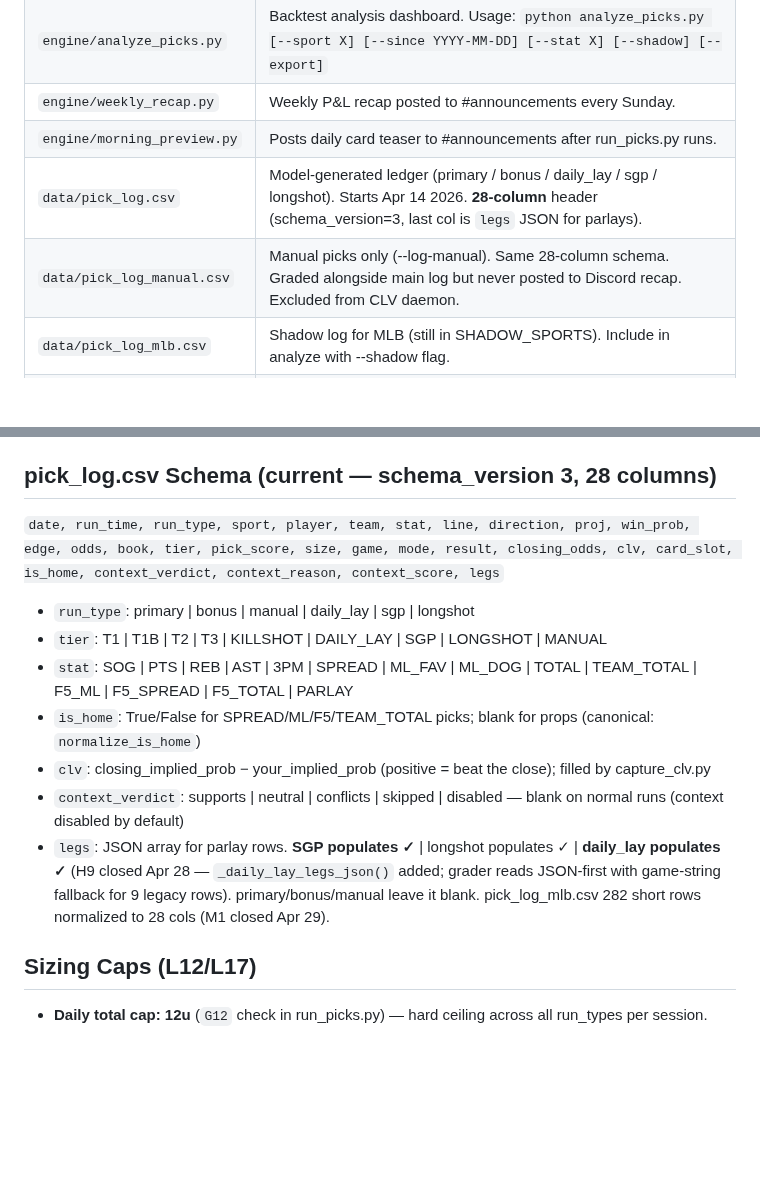
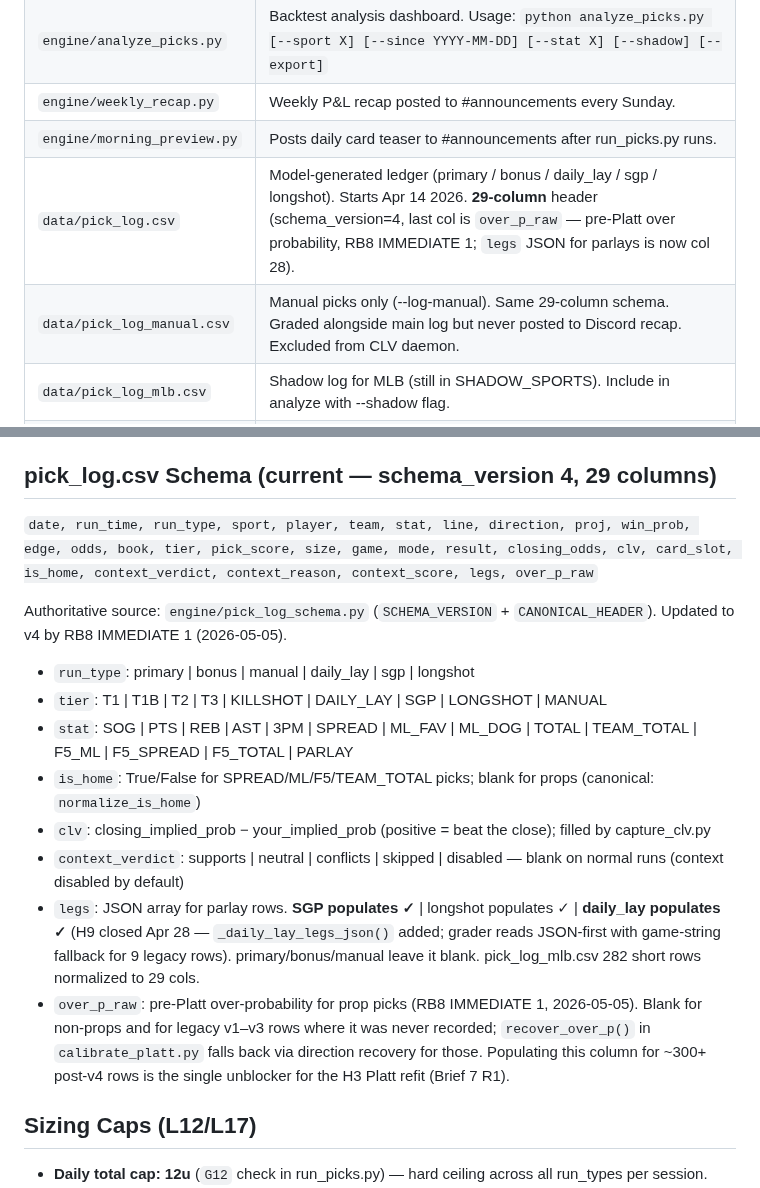
Before and after one commit to jonopeshut-hueonnyparlay/JonnyParlay, a Markdown page: CLAUDE.md, 2 parts joined by grey strips. GitHub-like rendering; blank space fills up the shorter version.

Commit message:
docs(claude.md): O1 update pick_log schema to v4 / 29 cols / over_p_raw
CLAUDE.md still documented the schema as 28 cols / schema_version=3 with
'legs' as the last column.  RB8 IMMEDIATE 1 (2026-05-05) bumped the
schema to v4 with 'over_p_raw' appended as col 29 — the doc never
caught up.  Update the data-files row, the 'pick_log.csv Schema'
section, and the legs/`pick_log_mlb` reference.  Add a pointer to
engine/pick_log_schema.py as the authoritative source and a one-liner
on why over_p_raw matters (it's the H3 Platt refit unblocker).

Audit ref: AUDIT_2026-05-06_projection_deep_dive.md §O.O1.

```diff
--- a/CLAUDE.md
+++ b/CLAUDE.md
@@ -170,8 +170,8 @@ Discord bot display name: **PicksByJonny**
 | `engine/analyze_picks.py` | Backtest analysis dashboard. Usage: `python analyze_picks.py [--sport X] [--since YYYY-MM-DD] [--stat X] [--shadow] [--export]` |
 | `engine/weekly_recap.py` | Weekly P&L recap posted to #announcements every Sunday. |
 | `engine/morning_preview.py` | Posts daily card teaser to #announcements after run_picks.py runs. |
-| `data/pick_log.csv` | Model-generated ledger (primary / bonus / daily_lay / sgp / longshot). Starts Apr 14 2026. **28-column** header (schema_version=3, last col is `legs` JSON for parlays). |
-| `data/pick_log_manual.csv` | Manual picks only (--log-manual). Same 28-column schema. Graded alongside main log but never posted to Discord recap. Excluded from CLV daemon. |
+| `data/pick_log.csv` | Model-generated ledger (primary / bonus / daily_lay / sgp / longshot). Starts Apr 14 2026. **29-column** header (schema_version=4, last col is `over_p_raw` — pre-Platt over probability, RB8 IMMEDIATE 1; `legs` JSON for parlays is now col 28). |
+| `data/pick_log_manual.csv` | Manual picks only (--log-manual). Same 29-column schema. Graded alongside main log but never posted to Discord recap. Excluded from CLV daemon. |
 | `data/pick_log_mlb.csv` | Shadow log for MLB (still in SHADOW_SPORTS). Include in analyze with --shadow flag. |
 | `sgp_builder.py` | Root shim → `engine/sgp_builder.py`. Same-Game Parlay builder. Runs after every pick run. Allowed books: FanDuel, BetMGM, DraftKings, theScore (espnbet), Caesars (williamhill_us), Fanatics, Hard Rock (hardrockbet). Logs as `run_type=sgp`. |
 | `start_clv_daemon.bat` | Launcher for CLV daemon — called by Task Scheduler. Requires `PYTHONUNBUFFERED=1` + `python -u` (S4U logon). **Must contain ASCII only** — non-ASCII chars (em-dash, box-drawing, ×) cause cmd.exe to crash with exit code 255. |
@@ -226,8 +226,10 @@ ARCHIVE: (collapsed)
 - **Apr 28 2026 — Parlay sharpness overhaul:** SGP redesigned 6→3-4 legs (+200–450), daily lay per-leg gates + Kelly sizing, longshot per-game cap of 2. All committed. engine/sgp_builder.py synced (H1 closed).
 - **Audit 2026-04-28 — 52 findings, ALL items closed Apr 28–30 2026.** CRIT+HIGH closed Apr 28–29; all MED + all LOW closed Apr 29–30. See `docs/audits/AUDIT_2026-04-28.md`.
 
-## pick_log.csv Schema (current — schema_version 3, 28 columns)
-`date, run_time, run_type, sport, player, team, stat, line, direction, proj, win_prob, edge, odds, book, tier, pick_score, size, game, mode, result, closing_odds, clv, card_slot, is_home, context_verdict, context_reason, context_score, legs`
+## pick_log.csv Schema (current — schema_version 4, 29 columns)
+`date, run_time, run_type, sport, player, team, stat, line, direction, proj, win_prob, edge, odds, book, tier, pick_score, size, game, mode, result, closing_odds, clv, card_slot, is_home, context_verdict, context_reason, context_score, legs, over_p_raw`
+
+Authoritative source: `engine/pick_log_schema.py` (`SCHEMA_VERSION` + `CANONICAL_HEADER`). Updated to v4 by RB8 IMMEDIATE 1 (2026-05-05).
 
 - `run_type`: primary | bonus | manual | daily_lay | sgp | longshot
 - `tier`: T1 | T1B | T2 | T3 | KILLSHOT | DAILY_LAY | SGP | LONGSHOT | MANUAL
@@ -235,7 +237,8 @@ ARCHIVE: (collapsed)
 - `is_home`: True/False for SPREAD/ML/F5/TEAM_TOTAL picks; blank for props (canonical: `normalize_is_home`)
 - `clv`: closing_implied_prob − your_implied_prob (positive = beat the close); filled by capture_clv.py
 - `context_verdict`: supports | neutral | conflicts | skipped | disabled — blank on normal runs (context disabled by default)
-- `legs`: JSON array for parlay rows. **SGP populates ✓** | longshot populates ✓ | **daily_lay populates ✓** (H9 closed Apr 28 — `_daily_lay_legs_json()` added; grader reads JSON-first with game-string fallback for 9 legacy rows). primary/bonus/manual leave it blank. pick_log_mlb.csv 282 short rows normalized to 28 cols (M1 closed Apr 29).
+- `legs`: JSON array for parlay rows. **SGP populates ✓** | longshot populates ✓ | **daily_lay populates ✓** (H9 closed Apr 28 — `_daily_lay_legs_json()` added; grader reads JSON-first with game-string fallback for 9 legacy rows). primary/bonus/manual leave it blank. pick_log_mlb.csv 282 short rows normalized to 29 cols.
+- `over_p_raw`: pre-Platt over-probability for prop picks (RB8 IMMEDIATE 1, 2026-05-05). Blank for non-props and for legacy v1–v3 rows where it was never recorded; `recover_over_p()` in `calibrate_platt.py` falls back via direction recovery for those. Populating this column for ~300+ post-v4 rows is the single unblocker for the H3 Platt refit (Brief 7 R1).
 
 ## Sizing Caps (L12/L17)
 - **Daily total cap: 12u** (`G12` check in run_picks.py) — hard ceiling across all run_types per session.
```
